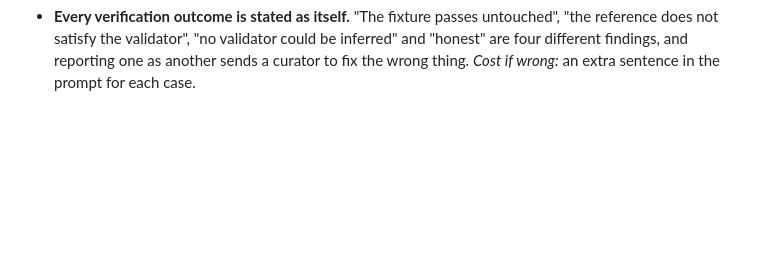
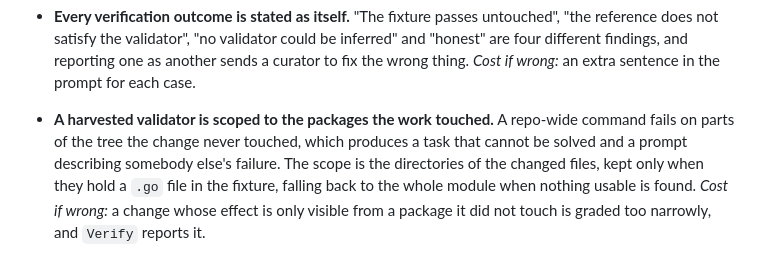
Before and after one commit to mblaauw/ocbench, a Markdown page: docs/decisions.md, the part around the change. Rendered like a GitHub page; blank space fills up the shorter version.

```diff
--- a/docs/decisions.md
+++ b/docs/decisions.md
@@ -373,3 +373,11 @@ reasoning and what it costs if the call was wrong. The design itself is
   be inferred" and "honest" are four different findings, and reporting one as
   another sends a curator to fix the wrong thing. *Cost if wrong:* an extra
   sentence in the prompt for each case.
+
+- **A harvested validator is scoped to the packages the work touched.** A
+  repo-wide command fails on parts of the tree the change never touched, which
+  produces a task that cannot be solved and a prompt describing somebody else's
+  failure. The scope is the directories of the changed files, kept only when they
+  hold a `.go` file in the fixture, falling back to the whole module when nothing
+  usable is found. *Cost if wrong:* a change whose effect is only visible from a
+  package it did not touch is graded too narrowly, and `Verify` reports it.
```
Also changed, not shown: docs/evidence/2026-09-26-harvesting-real-history.md (+53 -0 lines), docs/roadmap.md (+7 -2 lines).
